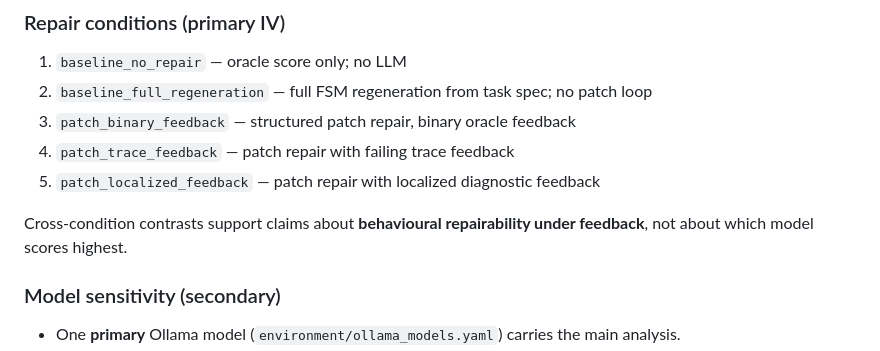
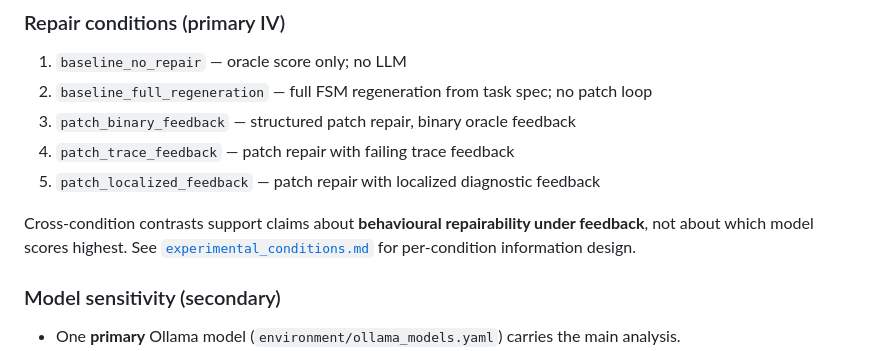
Before and after one commit to cesar-andress/fsm-repairability-study, a Markdown page: docs/experimental_setup.md, the part around the change. Rendered like a GitHub page.

Commit message:
docs: define experimental repair conditions
Co-authored-by: Cursor <cursoragent@cursor.com>

```diff
--- a/docs/experimental_setup.md
+++ b/docs/experimental_setup.md
@@ -26,7 +26,7 @@ This setup supports reproducible, large-scale campaigns **without cloud APIs**.
 4. `patch_trace_feedback` — patch repair with failing trace feedback
 5. `patch_localized_feedback` — patch repair with localized diagnostic feedback
 
-Cross-condition contrasts support claims about **behavioural repairability under feedback**, not about which model scores highest.
+Cross-condition contrasts support claims about **behavioural repairability under feedback**, not about which model scores highest. See [`experimental_conditions.md`](experimental_conditions.md) for per-condition information design.
 
 ### Model sensitivity (secondary)
 
```
Also changed, not shown: docs/experimental_conditions.md (added, +225 -0 lines), docs/study_design.md (+1 -1 lines).
